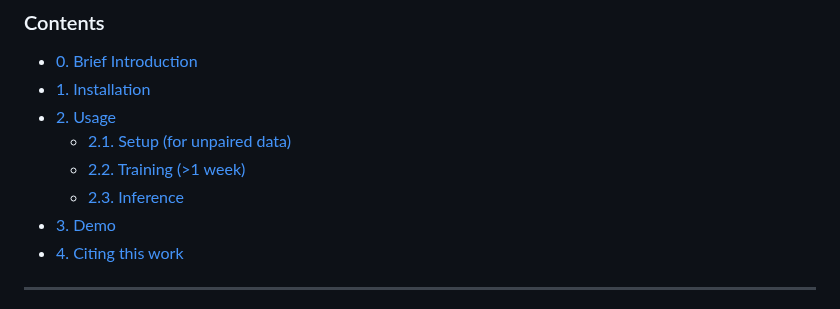
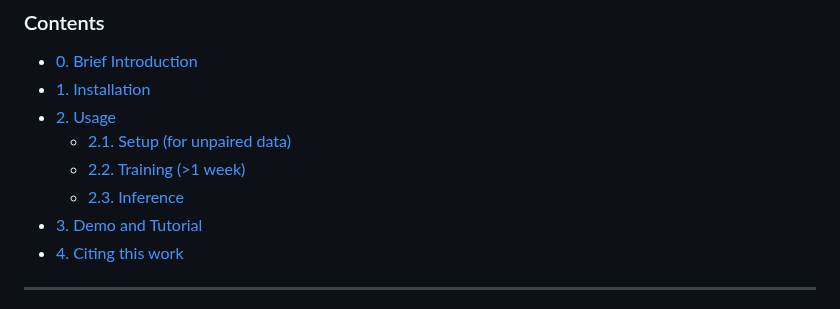
Before and after one commit to jianqingzheng/res_aligner_net, a Markdown page: README.md, the part around one of its changes. Rendered like a GitHub page.

```diff
--- a/README.md
+++ b/README.md
@@ -22,7 +23,7 @@ Code for *Medical Image Analysis* paper [Residual Aligner-based Network (RAN): M
   - [2.1. Setup (for unpaired data)](#21-setup-for-unpaired-data)
   - [2.2. Training (>1 week)](#22-training-1-week)
   - [2.3. Inference](#23-inference)
-- [3. Demo](#3-demo)
+- [3. Demo and Tutorial](#3-demo-and-tutorial)
 - [4. Citing this work](#4-citing-this-work)
 
 ---
```
Also changed, not shown: other parts of README.md (+3 -0 lines).
